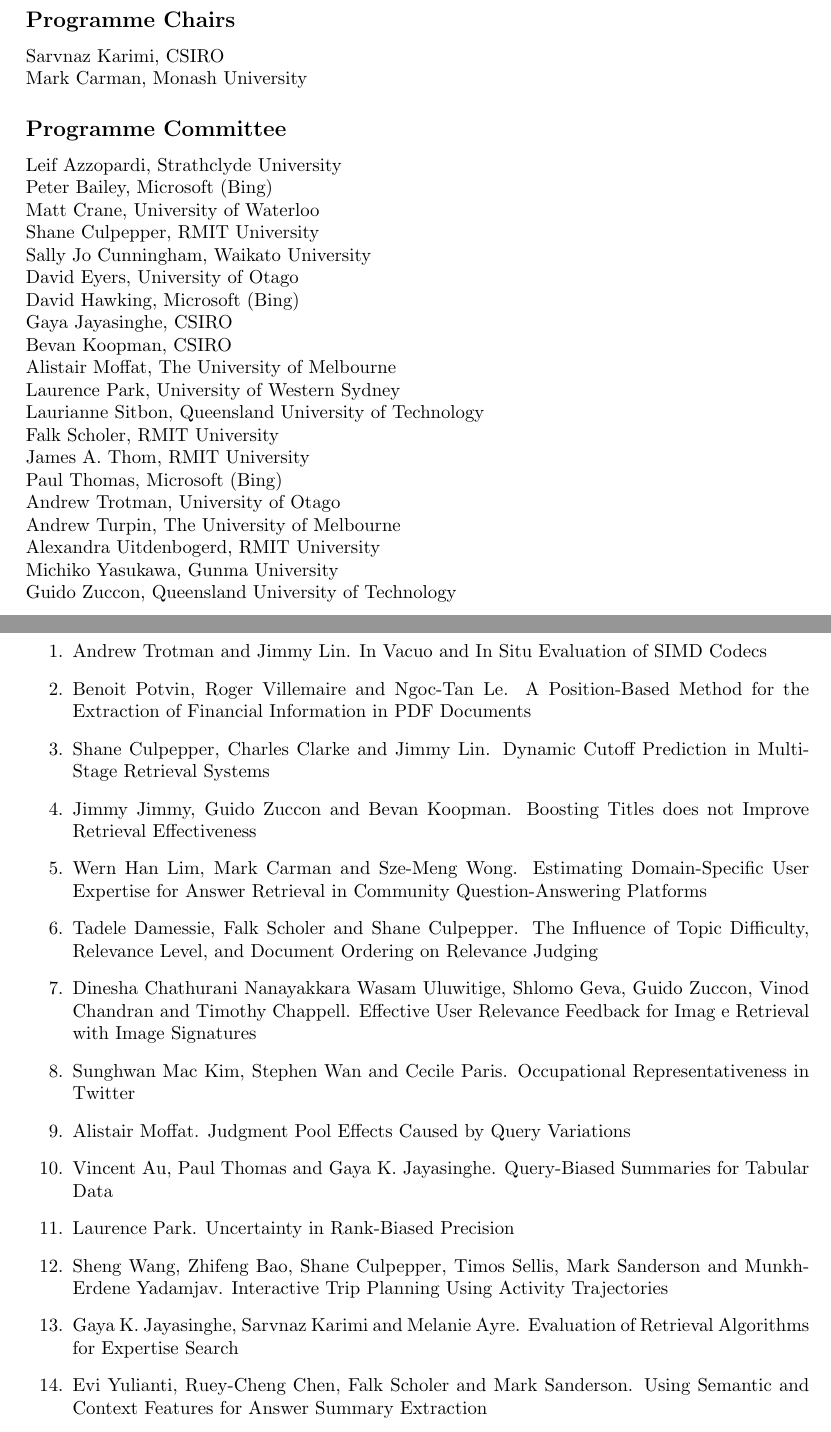
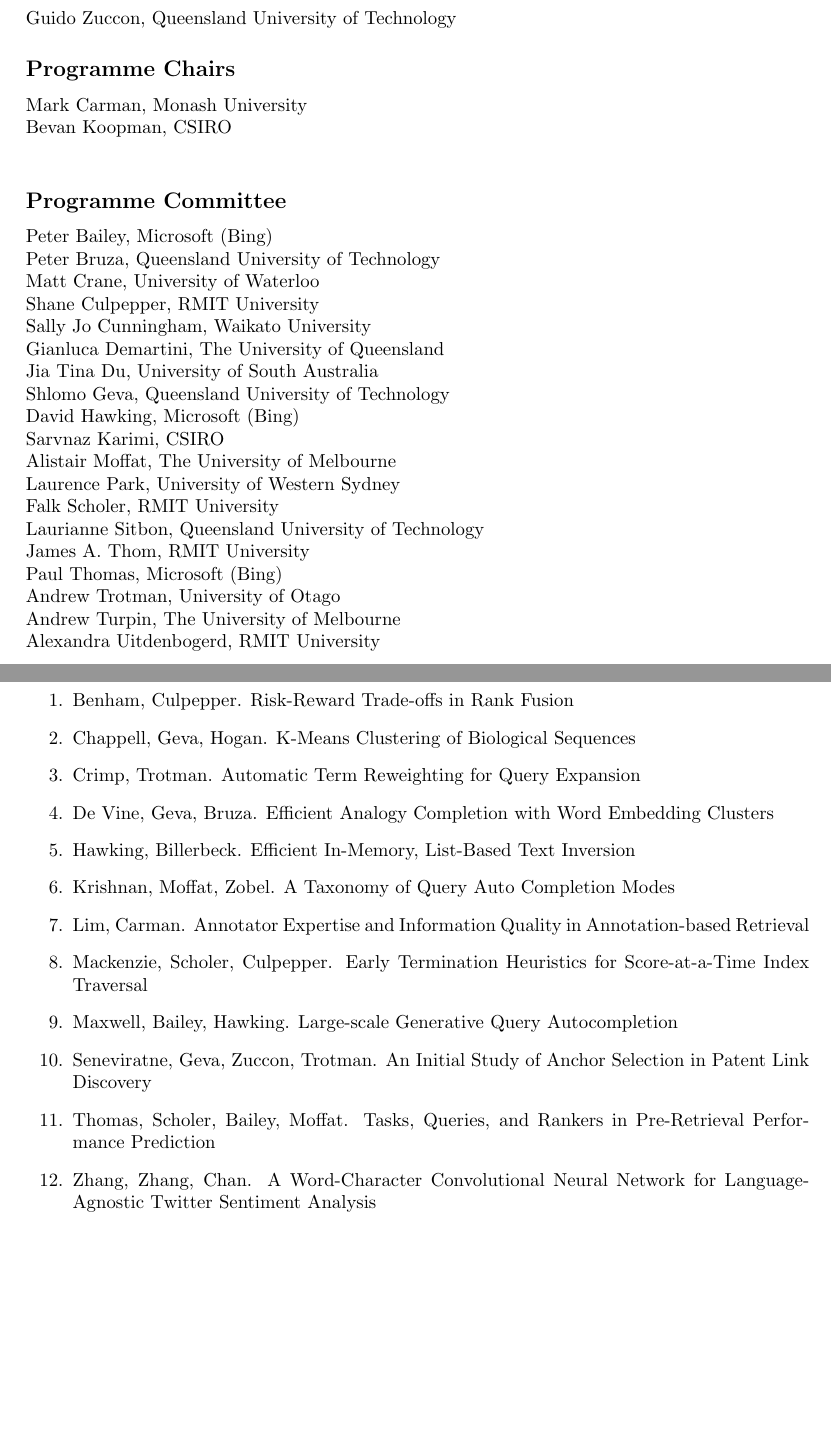
Before and after one commit to adcs-conference/2017, a LaTeX document (frontmatter/frontmatter-adcs17.tex): two parts of pages 3 and 4 of 4, joined at a grey line, cut so that both start at the same text, the shorter picture padded with empty space. Compiled offline with pdfLaTeX.

Commit message:
More updates

```diff
--- a/frontmatter/frontmatter-adcs17.tex
+++ b/frontmatter/frontmatter-adcs17.tex
@@ -133,69 +133,52 @@ December 2016
 
 \subsection*{General Chair}
 
-Sarvnaz Karimi, CSIRO
+Guido Zuccon, Queensland University of Technology
 
 
 \subsection*{Programme Chairs}
 
-Sarvnaz Karimi, CSIRO\\
-Mark Carman, Monash University
+Mark Carman, Monash University\\
+Bevan Koopman, CSIRO\\
 
 \subsection*{Programme Committee}
-Leif Azzopardi, Strathclyde University\\
 Peter Bailey, Microsoft (Bing)\\
-Matt Crane, University of Waterloo \\
-Shane Culpepper, RMIT University \\
-Sally Jo Cunningham, Waikato University \\
-David Eyers, University of Otago\\
-David Hawking, Microsoft (Bing) \\
-Gaya Jayasinghe, CSIRO\\
-Bevan Koopman, CSIRO \\
-Alistair Moffat, The University of Melbourne \\
+Peter Bruza, Queensland University of Technology\\
+Matt Crane, University of Waterloo\\
+Shane Culpepper, RMIT University\\
+Sally Jo Cunningham, Waikato University\\
+Gianluca Demartini, The University of Queensland\\
+Jia Tina Du, University of South Australia\\
+Shlomo Geva, Queensland University of Technology\\
+David Hawking, Microsoft (Bing)\\
+Sarvnaz Karimi, CSIRO\\
+Alistair Moffat, The University of Melbourne\\
 Laurence Park, University of Western Sydney\\
+Falk Scholer, RMIT University\\
 Laurianne Sitbon, Queensland University of Technology\\
-Falk Scholer, RMIT University \\
-James A. Thom, RMIT University \\
-Paul Thomas, Microsoft (Bing) \\
-Andrew Trotman, University of Otago \\
-Andrew Turpin, The University of Melbourne \\
+James A. Thom, RMIT University\\
+Paul Thomas, Microsoft (Bing)\\
+Andrew Trotman, University of Otago\\
+Andrew Turpin, The University of Melbourne\\
 Alexandra Uitdenbogerd, RMIT University\\
-Michiko Yasukawa, Gunma University \\
-Guido Zuccon, Queensland University of Technology
 
 \newpage
 
 \section*{List of Accepted Papers}
 
 \begin{enumerate}
-\item Andrew Trotman and Jimmy Lin. In Vacuo and In Situ Evaluation of SIMD Codecs
-
-\item Benoit Potvin, Roger Villemaire and Ngoc-Tan Le. A Position-Based Method for the Extraction of Financial Information in PDF Documents
-
-\item Shane Culpepper, Charles Clarke and Jimmy Lin. Dynamic Cutoff Prediction in Multi-Stage Retrieval Systems
-
-\item Jimmy Jimmy, Guido Zuccon and Bevan Koopman. Boosting Titles does not Improve Retrieval Effectiveness
-
-\item Wern Han Lim, Mark Carman and Sze-Meng Wong. Estimating Domain-Specific User Expertise for Answer Retrieval in Community Question-Answering Platforms
-
-\item Tadele Damessie, Falk Scholer and Shane Culpepper. The Influence of Topic Difficulty, Relevance Level, and Document Ordering on Relevance Judging
-
-\item Dinesha Chathurani Nanayakkara Wasam Uluwitige, Shlomo Geva, Guido Zuccon, Vinod Chandran and Timothy Chappell. Effective User Relevance Feedback for Imag e Retrieval with Image Signatures
-
-\item Sunghwan Mac Kim, Stephen Wan and Cecile Paris. Occupational Representativeness in Twitter
-
-\item Alistair Moffat. Judgment Pool Effects Caused by Query Variations
-
-\item Vincent Au, Paul Thomas and Gaya K. Jayasinghe. Query-Biased Summaries for Tabular Data
-
-\item Laurence Park. Uncertainty in Rank-Biased Precision
-
-\item Sheng Wang, Zhifeng Bao, Shane Culpepper, Timos Sellis, Mark Sanderson and Munkh-Erdene Yadamjav. Interactive Trip Planning Using Activity Trajectories
-
-\item Gaya K. Jayasinghe, Sarvnaz Karimi and Melanie Ayre. Evaluation of Retrieval Algorithms for Expertise Search
-
-\item Evi Yulianti, Ruey-Cheng Chen, Falk Scholer and Mark Sanderson. Using Semantic and Context Features for Answer Summary Extraction
-
+\item Benham, Culpepper. Risk-Reward Trade-offs in Rank Fusion
+\item Chappell, Geva, Hogan. K-Means Clustering of Biological Sequences
+\item Crimp, Trotman. Automatic Term Reweighting for Query Expansion
+\item De Vine, Geva, Bruza. Efficient Analogy Completion with Word Embedding Clusters
+\item Hawking, Billerbeck. Efficient In-Memory, List-Based Text Inversion
+\item Krishnan, Moffat, Zobel. A Taxonomy of Query Auto Completion Modes
+\item Lim, Carman. Annotator Expertise and Information Quality in Annotation-based Retrieval
+\item Mackenzie, Scholer, Culpepper. Early Termination Heuristics for Score-at-a-Time Index Traversal
+\item Maxwell, Bailey, Hawking. Large-scale Generative Query Autocompletion
+\item Seneviratne, Geva, Zuccon, Trotman. An Initial Study of Anchor Selection in Patent Link Discovery
+\item Thomas, Scholer, Bailey, Moffat. Tasks, Queries, and Rankers in Pre-Retrieval Performance Prediction
+\item Zhang, Zhang, Chan. A Word-Character Convolutional Neural Network for Language-Agnostic Twitter Sentiment Analysis
 \end{enumerate}
 
 \end{document}
```
Also changed, not shown: frontmatter/frontmatter-adcs17.pdf, frontmatter/frontmatter-adcs17.tex (8 more changed lines), 2 other files.
